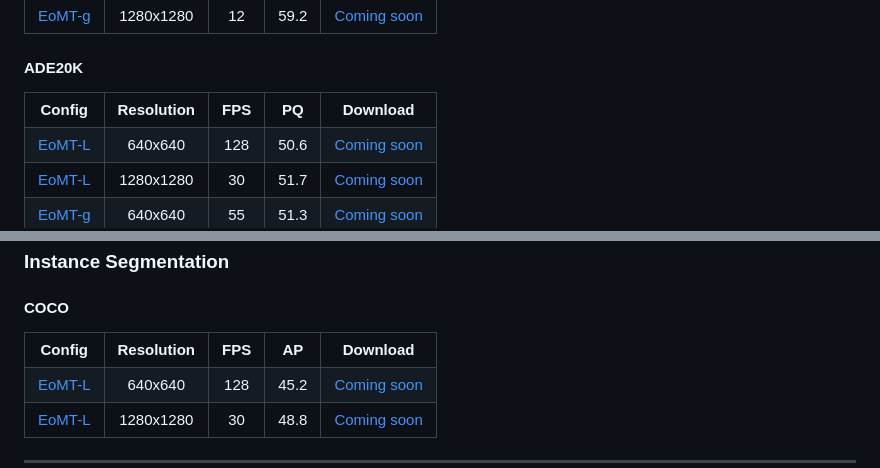
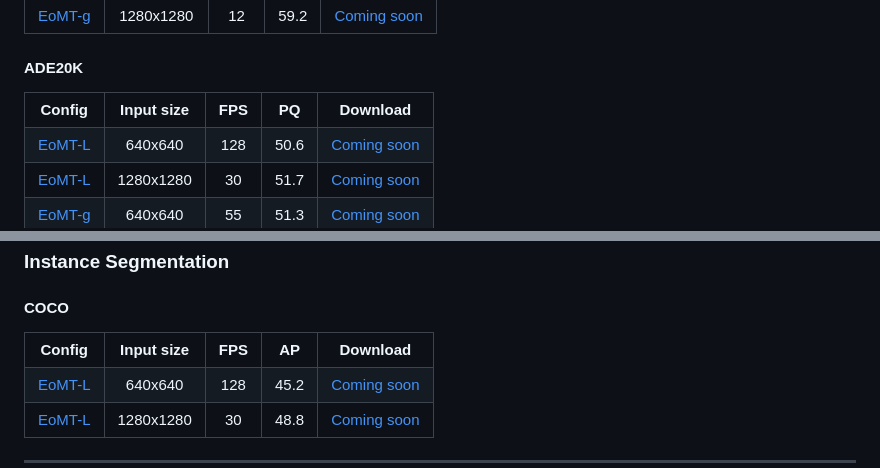
Before and after one commit to preimage-ai/eomt, a Markdown page: README.md, 2 parts joined by grey strips. Drawn GitHub-style.

```diff
--- a/README.md
+++ b/README.md
@@ -124,7 +124,7 @@ Please refer to this [GitHub repository](https://github.com/cemsaz/city-scapes-s
 <!-- START TABLE -->
 <!-- TABLE HEADER -->
 <th valign="bottom">Config</th>
-<th valign="bottom">Resolution</th>
+<th valign="bottom">Input size</th>
 <th valign="bottom">FPS</th>
 <th valign="bottom">PQ</th>
 <th valign="bottom">Download</th>
@@ -209,7 +209,7 @@ Please refer to this [GitHub repository](https://github.com/cemsaz/city-scapes-s
 <!-- START TABLE -->
 <!-- TABLE HEADER -->
 <th valign="bottom">Config</th>
-<th valign="bottom">Resolution</th>
+<th valign="bottom">Input size</th>
 <th valign="bottom">FPS</th>
 <th valign="bottom">AP</th>
 <th valign="bottom">Download</th>
```
Also changed, not shown: other parts of README.md (+2 -2 lines).
